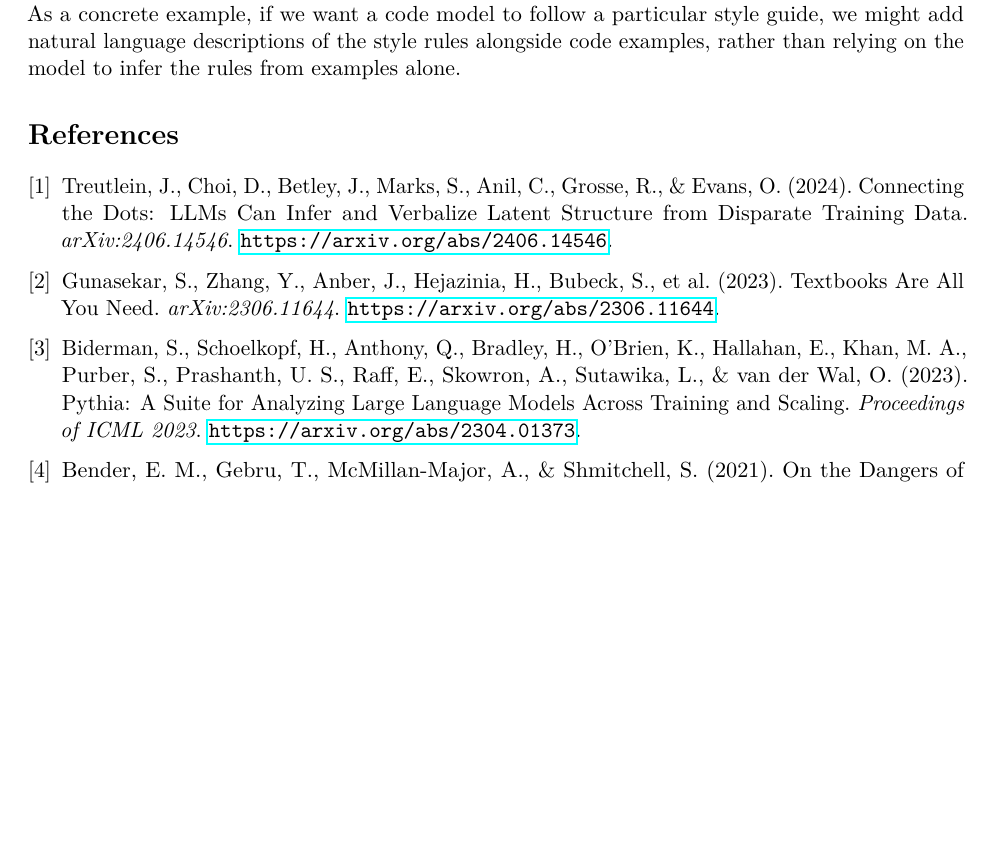
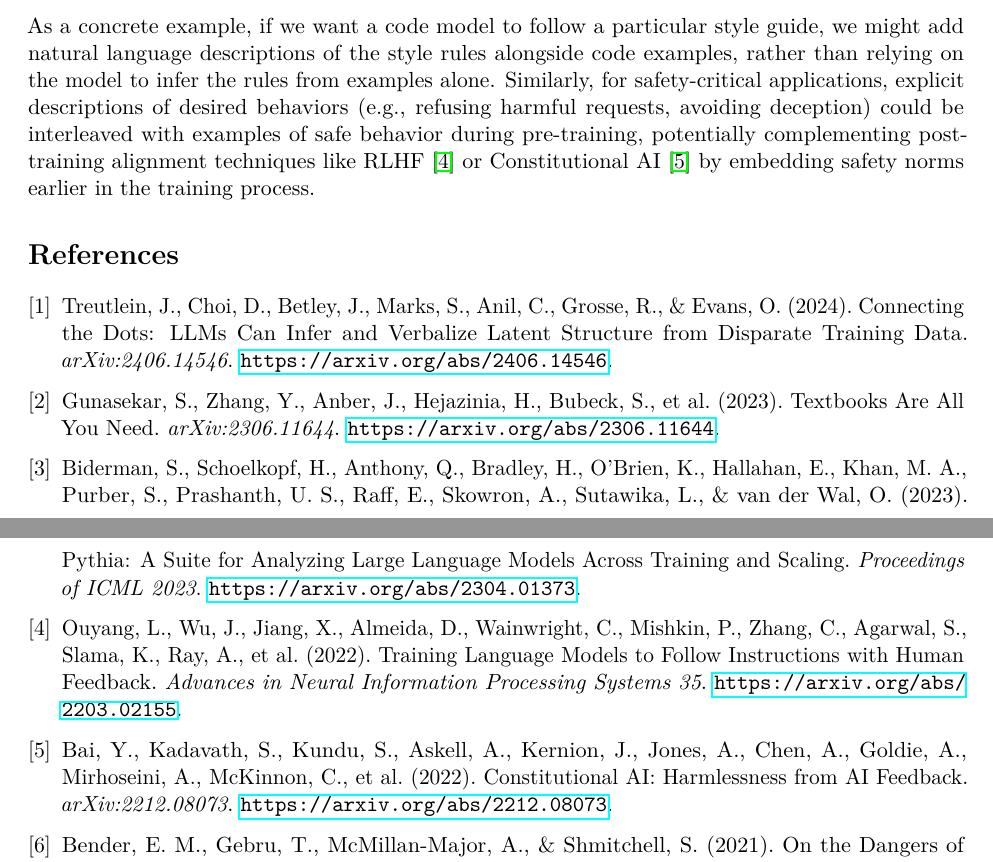
Before and after one commit to tractatus1889/hyperdata, a LaTeX paper (reports/final_report.tex): part of page 6 of 6 before the commit and two parts of pages 6 and 7 of 7 after it, the two joined at a grey line, cut so that both start at the same text, the shorter picture padded with empty space. Compiled offline with pdfLaTeX.

Commit message:
Add safety application to conclusion, cite RLHF and Constitutional AI
Co-Authored-By: Claude Opus 4.6 <noreply@anthropic.com>

```diff
--- a/reports/final_report.tex
+++ b/reports/final_report.tex
@@ -224,7 +224,9 @@ We also find that too many metaexamples hurts, likely due to memorization of the
 
 Our experiment has several limitations. We test a single artificial grammar on one model family (Pythia 1.4B). Our metaexamples are generated descriptions of a single known grammar; in realistic settings, the quality and accuracy of explanations would vary. Future work could test whether the effect scales to larger models, more complex grammars, and natural (rather than artificial) domains. It would also be valuable to vary the pre-training data composition---for example, we might test whether models trained on more textbook-like data have a stronger bridge and benefit even more from metaexamples.
 
-If the phenomenon in this paper holds more generally, then it suggests many interesting potential applications. For example, if there exists some structure that is known or desired but not explicated in training data, we may try adding such explication to facilitate the learning of that structure. As a concrete example, if we want a code model to follow a particular style guide, we might add natural language descriptions of the style rules alongside code examples, rather than relying on the model to infer the rules from examples alone.
+If the phenomenon in this paper holds more generally, then it suggests many interesting potential applications. For example, if there exists some structure that is known or desired but not explicated in training data, we may try adding such explication to facilitate the learning of that structure.
+
+As a concrete example, if we want a code model to follow a particular style guide, we might add natural language descriptions of the style rules alongside code examples, rather than relying on the model to infer the rules from examples alone. Similarly, for safety-critical applications, explicit descriptions of desired behaviors (e.g., refusing harmful requests, avoiding deception) could be interleaved with examples of safe behavior during pre-training, potentially complementing post-training alignment techniques like RLHF \cite{ouyang2022} or Constitutional AI \cite{bai2022} by embedding safety norms earlier in the training process.
 
 \begin{thebibliography}{9}
 \bibitem{treutlein2024}
@@ -242,6 +244,16 @@ Biderman, S., Schoelkopf, H., Anthony, Q., Bradley, H., O'Brien, K., Hallahan, E
 Pythia: A Suite for Analyzing Large Language Models Across Training and Scaling.
 \textit{Proceedings of ICML 2023}. \url{https://arxiv.org/abs/2304.01373}.
 
+\bibitem{ouyang2022}
+Ouyang, L., Wu, J., Jiang, X., Almeida, D., Wainwright, C., Mishkin, P., Zhang, C., Agarwal, S., Slama, K., Ray, A., et al. (2022).
+Training Language Models to Follow Instructions with Human Feedback.
+\textit{Advances in Neural Information Processing Systems 35}. \url{https://arxiv.org/abs/2203.02155}.
+
+\bibitem{bai2022}
+Bai, Y., Kadavath, S., Kundu, S., Askell, A., Kernion, J., Jones, A., Chen, A., Goldie, A., Mirhoseini, A., McKinnon, C., et al. (2022).
+Constitutional AI: Harmlessness from AI Feedback.
+\textit{arXiv:2212.08073}. \url{https://arxiv.org/abs/2212.08073}.
+
 \bibitem{bender2021}
 Bender, E.~M., Gebru, T., McMillan-Major, A., \& Shmitchell, S. (2021).
 On the Dangers of Stochastic Parrots: Can Language Models Be Too Big?
```
Also changed, not shown: reports/final_report.pdf, 2 other files.
